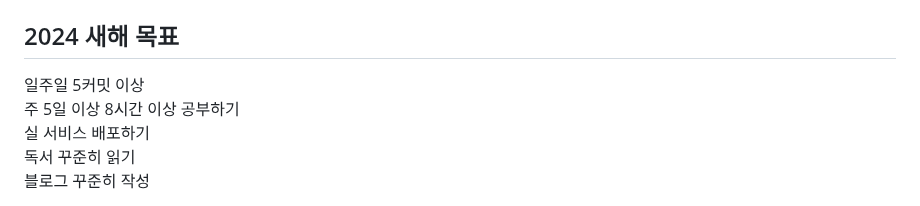
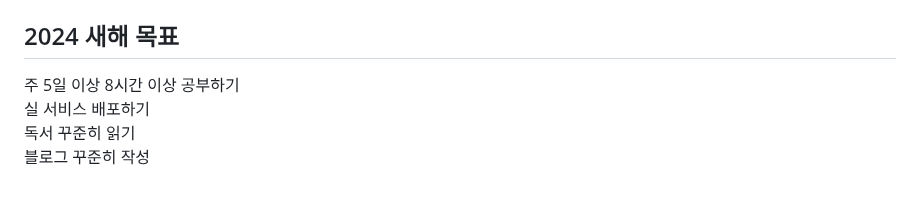
Before and after one commit to sungmin306/sungmin306, a Markdown page: README.md, the part around the change. Drawn GitHub-style.

```diff
--- a/README.md
+++ b/README.md
@@ -21,7 +21,6 @@
 ![Anurag's GitHub stats](https://github-readme-stats-sand-six-91.vercel.app/api?username=sungmin306&show_icons=true&count_private=true&line_height=24&theme=material-palenight&hide=stars)
 <!--![Top Langs](https://github-readme-stats.vercel.app/api/top-langs/?username=sungmin306&layout=compact&theme=material-palenight)-->
 ##  2024 새해 목표
-<span>일주일 5커밋 이상</span><br/>
 <span>주 5일 이상 8시간 이상 공부하기</span><br/>
 <span>실 서비스 배포하기</span><br/>
 <span>독서 꾸준히 읽기</span><br/>
```
